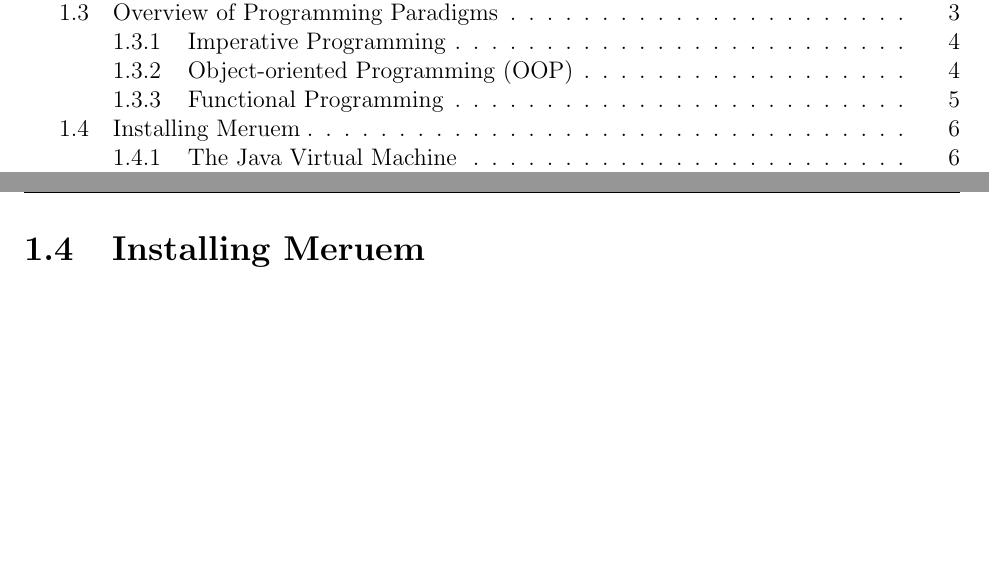
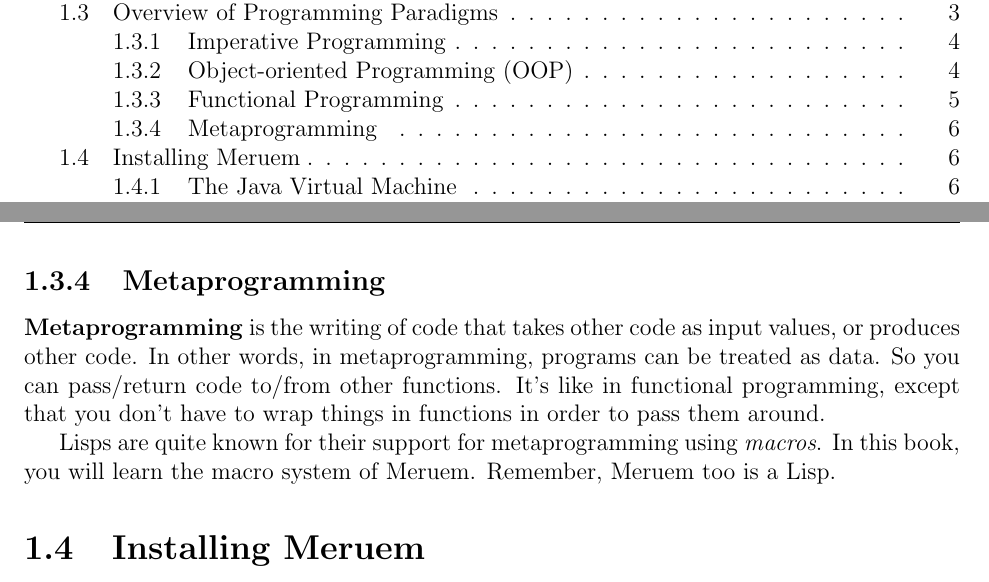
Before and after one commit to melvic-ybanez/programming_in_meruem, a LaTeX document (main.tex, which reads chapters/ch01-starting-out.tex): two parts of pages 2 and 7 of 7, joined at a grey line, cut so that both start at the same text, the shorter picture padded with empty space. Compiled offline with pdfLaTeX.

Commit message:
overview of metaprogramming

```diff
--- a/chapters/ch01-starting-out.tex
+++ b/chapters/ch01-starting-out.tex
@@ -72,6 +72,11 @@ There are so many things to learn in object-oriented programming, such as \keywo
 
 We are not going to show any examples here, since this is one of the main things this book will be focusing on, anyway. You'll see a lot of examples through-out the book.
 
+\subsection{Metaprogramming}
+\ikeyword{Metaprogramming} is the writing of code that takes other code as input values, or produces other code. In other words, in metaprogramming, programs can be treated as data. So you can pass/return code to/from other functions. It's like in functional programming, except that you don't have to wrap things in functions in order to pass them around.
+
+Lisps are quite known for their support for metaprogramming using \keyword{macros}. In this book, you will learn the macro system of Meruem. Remember, Meruem too is a Lisp.
+
 \section{Installing Meruem}
 To program in Meruem, you need to install Java and download the Meruem interpreter.
 
```
Also changed, not shown: main.pdf, 5 other files.
